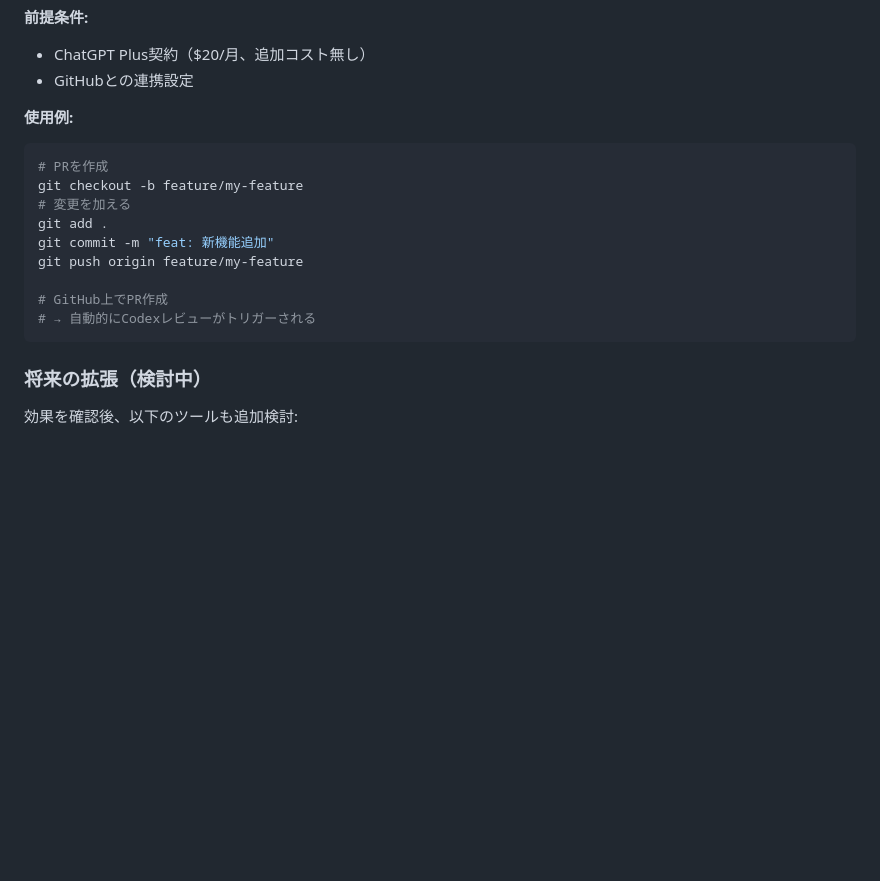
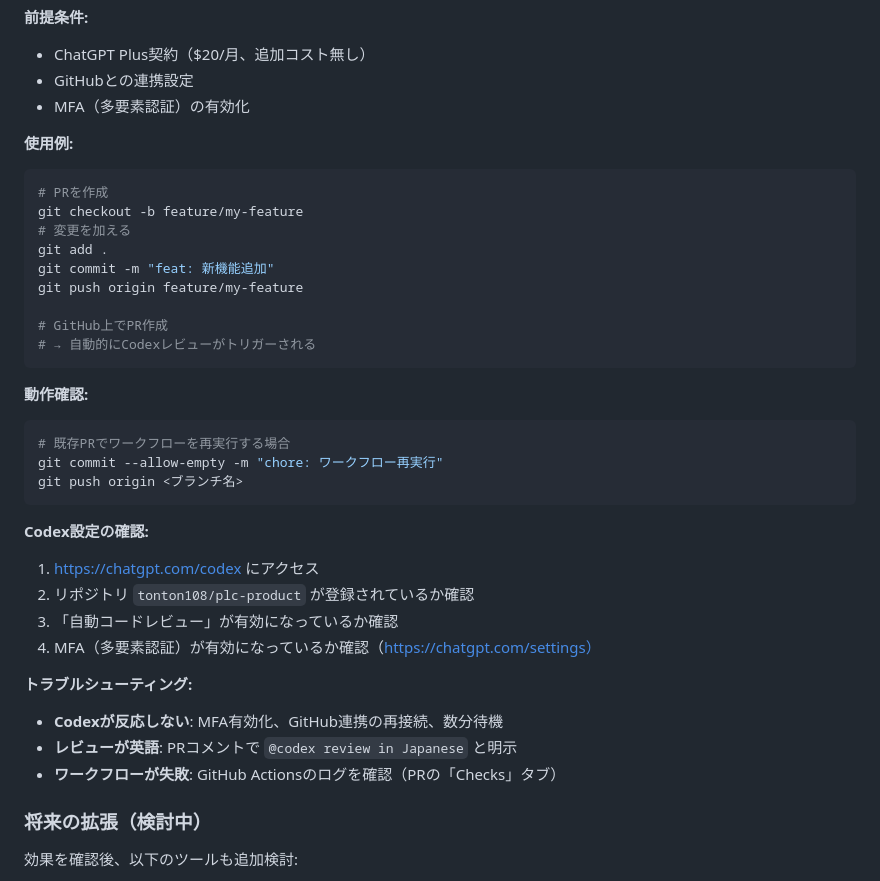
Before and after one commit to tonton108/plc-product, a Markdown page: CLAUDE.md, the part around the change. GitHub-like rendering; blank space fills up the shorter version.

````diff
--- a/CLAUDE.md
+++ b/CLAUDE.md
@@ -239,6 +239,7 @@ OpenAI Codex（ChatGPT Plus付属）を使用したAI自動コードレビュー
 **前提条件:**
 - ChatGPT Plus契約（$20/月、追加コスト無し）
 - GitHubとの連携設定
+- MFA（多要素認証）の有効化
 
 **使用例:**
 ```bash
@@ -252,6 +253,24 @@ git push origin feature/my-feature
 # GitHub上でPR作成
 # → 自動的にCodexレビューがトリガーされる
 ```
+
+**動作確認:**
+```bash
+# 既存PRでワークフローを再実行する場合
+git commit --allow-empty -m "chore: ワークフロー再実行"
+git push origin <ブランチ名>
+```
+
+**Codex設定の確認:**
+1. https://chatgpt.com/codex にアクセス
+2. リポジトリ `tonton108/plc-product` が登録されているか確認
+3. 「自動コードレビュー」が有効になっているか確認
+4. MFA（多要素認証）が有効になっているか確認（https://chatgpt.com/settings）
+
+**トラブルシューティング:**
+- **Codexが反応しない**: MFA有効化、GitHub連携の再接続、数分待機
+- **レビューが英語**: PRコメントで `@codex review in Japanese` と明示
+- **ワークフローが失敗**: GitHub Actionsのログを確認（PRの「Checks」タブ）
 
 ### 将来の拡張（検討中）
 
````
Also changed, not shown: plc-dashboard/CODEX_SETUP.md (+76 -1 lines).
